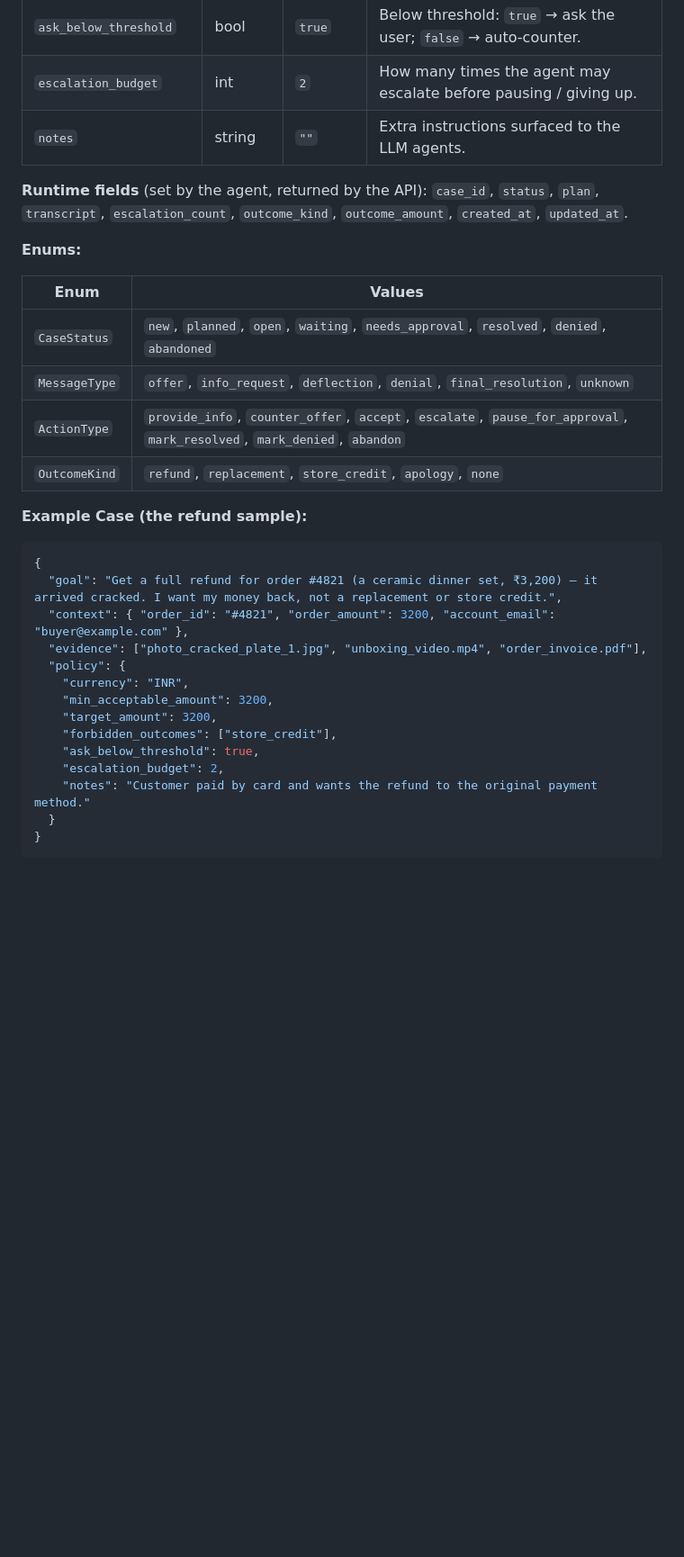
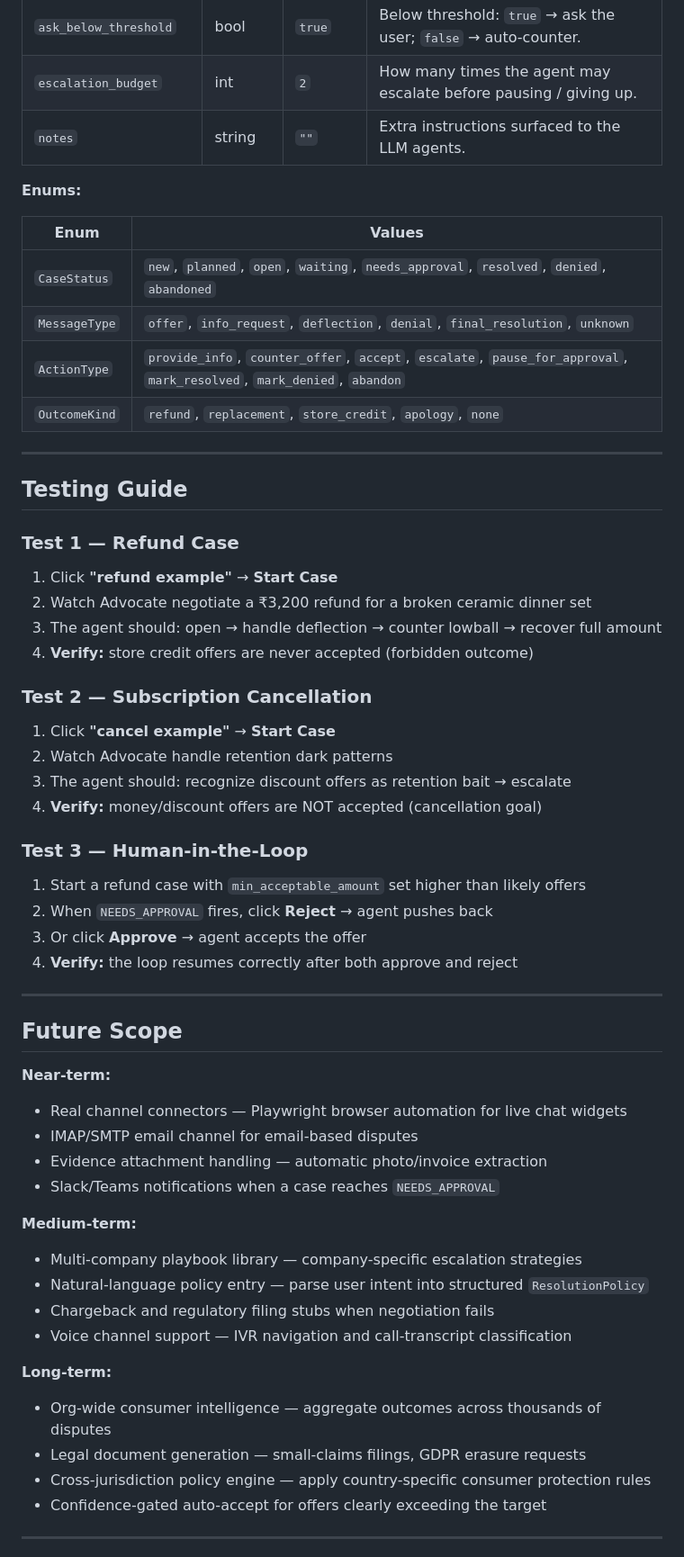
Before and after one commit to Shubham070msd/Advocate, a Markdown page: README.md, the part around one of its changes. Shown at 90% size. Drawn GitHub-style; blank space fills up the shorter version.

````diff
--- a/README.md
+++ b/README.md
@@ -306,10 +271,6 @@ by the agent at runtime):
 | `escalation_budget` | int | `2` | How many times the agent may escalate before pausing / giving up. |
 | `notes` | string | `""` | Extra instructions surfaced to the LLM agents. |
 
-**Runtime fields** (set by the agent, returned by the API): `case_id`, `status`,
-`plan`, `transcript`, `escalation_count`, `outcome_kind`, `outcome_amount`,
-`created_at`, `updated_at`.
-
 **Enums:**
 
 | Enum | Values |
@@ -319,21 +280,49 @@ by the agent at runtime):
 | `ActionType` | `provide_info`, `counter_offer`, `accept`, `escalate`, `pause_for_approval`, `mark_resolved`, `mark_denied`, `abandon` |
 | `OutcomeKind` | `refund`, `replacement`, `store_credit`, `apology`, `none` |
 
-**Example Case (the refund sample):**
+---
 
-```json
-{
-  "goal": "Get a full refund for order #4821 (a ceramic dinner set, ₹3,200) — it arrived cracked. I want my money back, not a replacement or store credit.",
-  "context": { "order_id": "#4821", "order_amount": 3200, "account_email": "buyer@example.com" },
-  "evidence": ["photo_cracked_plate_1.jpg", "unboxing_video.mp4", "order_invoice.pdf"],
-  "policy": {
-    "currency": "INR",
-    "min_acceptable_amount": 3200,
-    "target_amount": 3200,
-    "forbidden_outcomes": ["store_credit"],
-    "ask_below_threshold": true,
-    "escalation_budget": 2,
-    "notes": "Customer paid by card and wants the refund to the original payment method."
-  }
-}
-```
+## Testing Guide
+
+### Test 1 — Refund Case
+1. Click **"refund example"** → **Start Case**
+2. Watch Advocate negotiate a ₹3,200 refund for a broken ceramic dinner set
+3. The agent should: open → handle deflection → counter lowball → recover full amount
+4. **Verify:** store credit offers are never accepted (forbidden outcome)
+
+### Test 2 — Subscription Cancellation
+1. Click **"cancel example"** → **Start Case**
+2. Watch Advocate handle retention dark patterns
+3. The agent should: recognize discount offers as retention bait → escalate
+4. **Verify:** money/discount offers are NOT accepted (cancellation goal)
+
+### Test 3 — Human-in-the-Loop
+1. Start a refund case with `min_acceptable_amount` set higher than likely offers
+2. When `NEEDS_APPROVAL` fires, click **Reject** → agent pushes back
+3. Or click **Approve** → agent accepts the offer
+4. **Verify:** the loop resumes correctly after both approve and reject
+
+---
+
+## Future Scope
+
+**Near-term:**
+- Real channel connectors — Playwright browser automation for live chat widgets
+- IMAP/SMTP email channel for email-based disputes
+- Evidence attachment handling — automatic photo/invoice extraction
+- Slack/Teams notifications when a case reaches `NEEDS_APPROVAL`
+
+**Medium-term:**
+- Multi-company playbook library — company-specific escalation strategies
+- Natural-language policy entry — parse user intent into structured `ResolutionPolicy`
+- Chargeback and regulatory filing stubs when negotiation fails
+- Voice channel support — IVR navigation and call-transcript classification
+
+**Long-term:**
+- Org-wide consumer intelligence — aggregate outcomes across thousands of disputes
+- Legal document generation — small-claims filings, GDPR erasure requests
+- Cross-jurisdiction policy engine — apply country-specific consumer protection rules
+- Confidence-gated auto-accept for offers clearly exceeding the target
+
+---
+
````
Also changed, not shown: other parts of README.md (+139 -163 lines).
